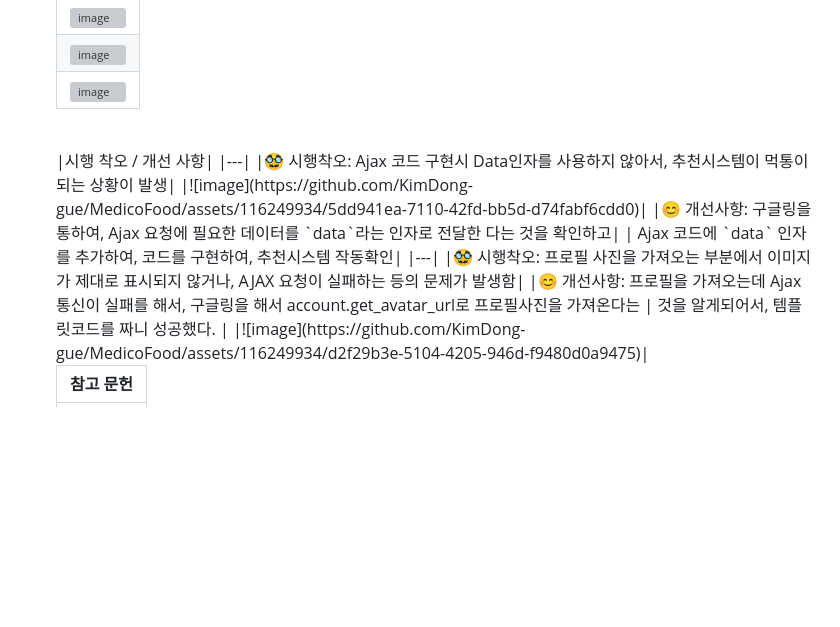
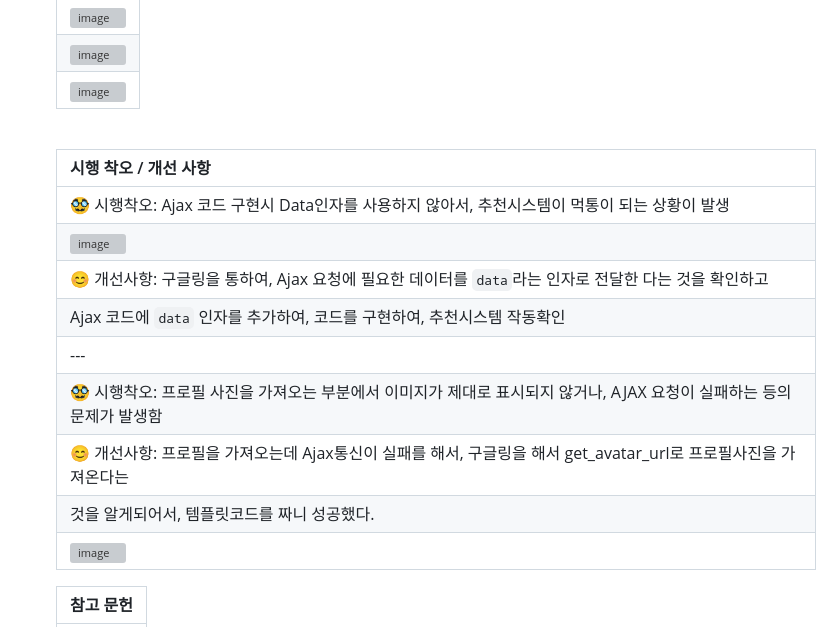
Before and after one commit to KimDong-gue/MedicoFood, a Markdown page: README.md, the part around the change. Rendered like a GitHub page; blank space fills up the shorter version; grey boxes are pictures that could not be loaded.

```diff
--- a/README.md
+++ b/README.md
@@ -68,6 +68,7 @@ MediCoFood
 
 
   <br>
+
   |시행 착오 / 개선 사항|
   |---|
   |🥸 시행착오: Ajax 코드 구현시 Data인자를 사용하지 않아서, 추천시스템이 먹통이 되는 상황이 발생|
@@ -76,7 +77,7 @@ MediCoFood
   | Ajax 코드에 `data` 인자를 추가하여, 코드를 구현하여, 추천시스템 작동확인|
   |---|
   |🥸 시행착오: 프로필 사진을 가져오는 부분에서 이미지가 제대로 표시되지 않거나, AJAX 요청이 실패하는 등의 문제가 발생함|
-  |😊 개선사항: 프로필을 가져오는데 Ajax통신이 실패를 해서, 구글링을 해서 account.get_avatar_url로 프로필사진을 가져온다는
+  |😊 개선사항: 프로필을 가져오는데 Ajax통신이 실패를 해서, 구글링을 해서 get_avatar_url로 프로필사진을 가져온다는
   | 것을 알게되어서, 템플릿코드를 짜니 성공했다. |
   |![image](https://github.com/KimDong-gue/MedicoFood/assets/116249934/d2f29b3e-5104-4205-946d-f9480d0a9475)|
 
```
